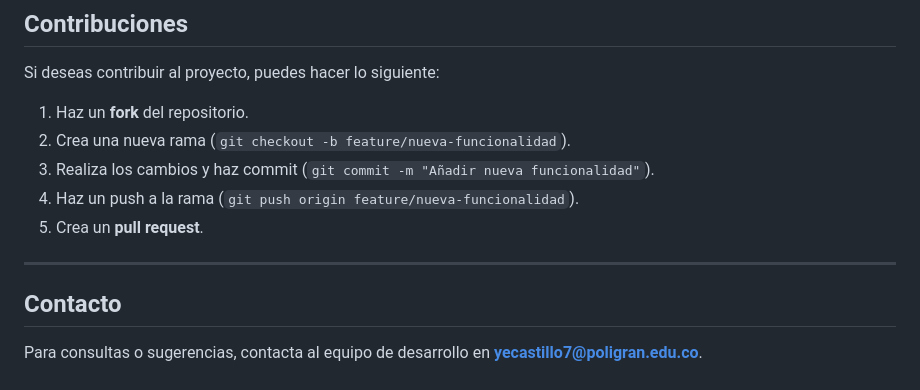
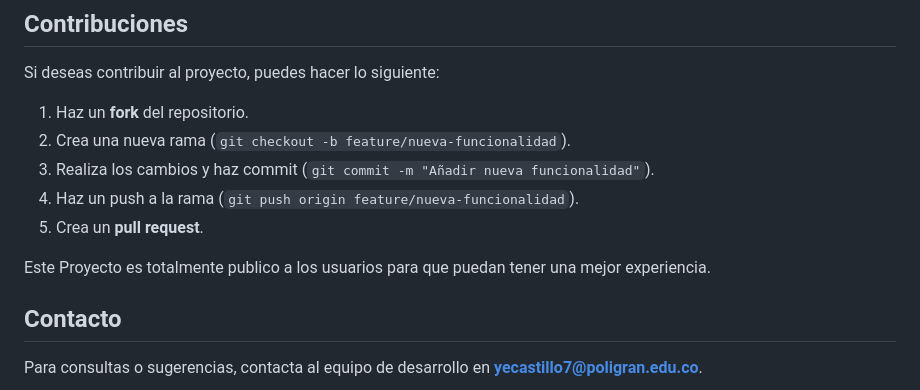
Before and after one commit to Yeca10/TechStoreUNITEC, a Markdown page: README.md, the part around the change. GitHub-like rendering.

```diff
--- a/README.md
+++ b/README.md
@@ -110,7 +110,7 @@ Si deseas contribuir al proyecto, puedes hacer lo siguiente:
 4. Haz un push a la rama (`git push origin feature/nueva-funcionalidad`).
 5. Crea un **pull request**.
 
----
+Este Proyecto es totalmente publico a  los usuarios para que puedan tener una mejor experiencia.
 
 ## **Contacto**
 
```
